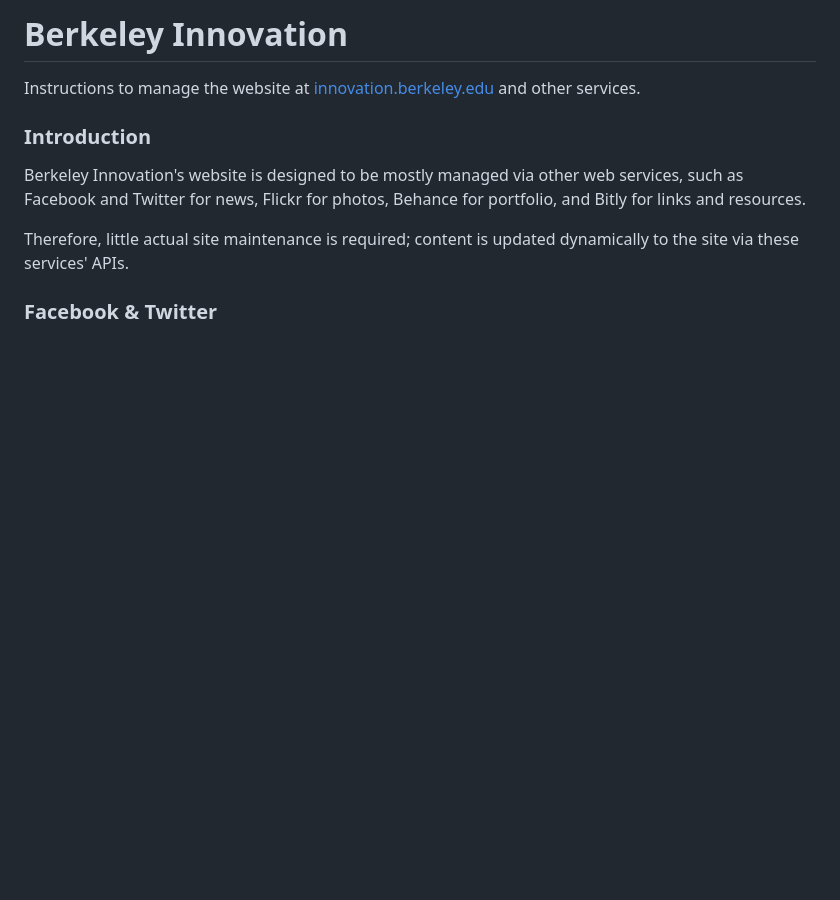
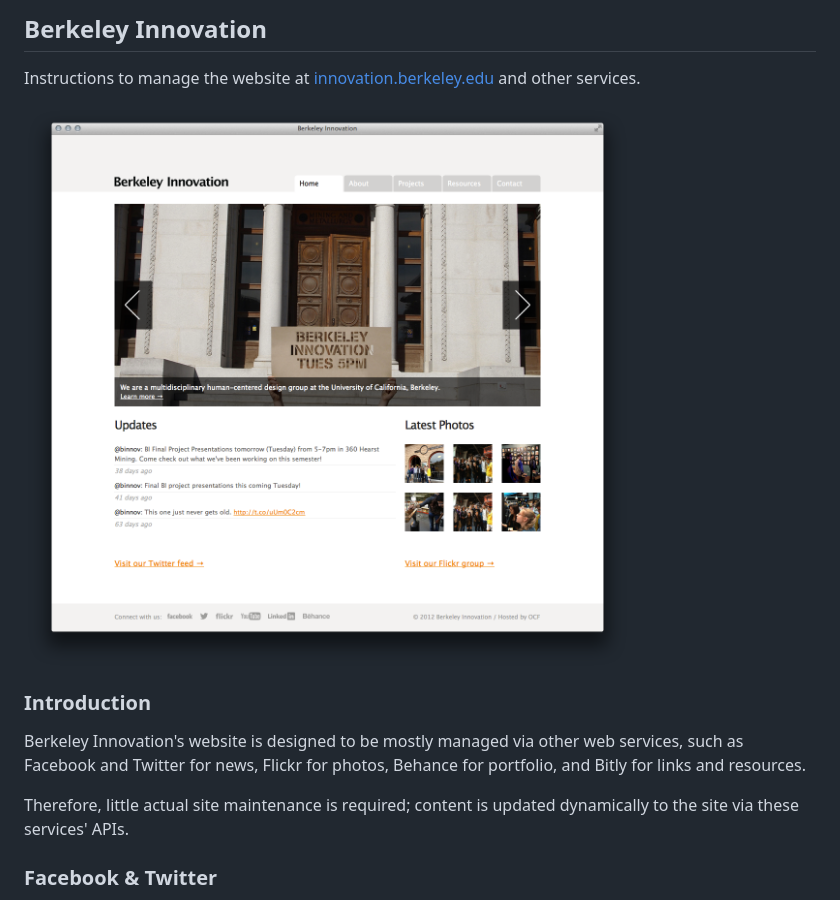
Before and after one commit to justinjaywang/berkeley-innovation, a Markdown page: README.md, the part around the change. Drawn GitHub-style; pictures changed too: github-images/bi-homepage.png (added); blank space fills up the shorter version.

Commit message:
Added screenshot to README

```diff
--- a/README.md
+++ b/README.md
@@ -1,6 +1,8 @@
-# Berkeley Innovation
+## Berkeley Innovation
 
 Instructions to manage the website at [innovation.berkeley.edu](http://innovation.berkeley.edu) and other services.
+
+![Berkeley Innovation website screenshot](github-images/bi-homepage.png)
 
 ### Introduction
 
```
